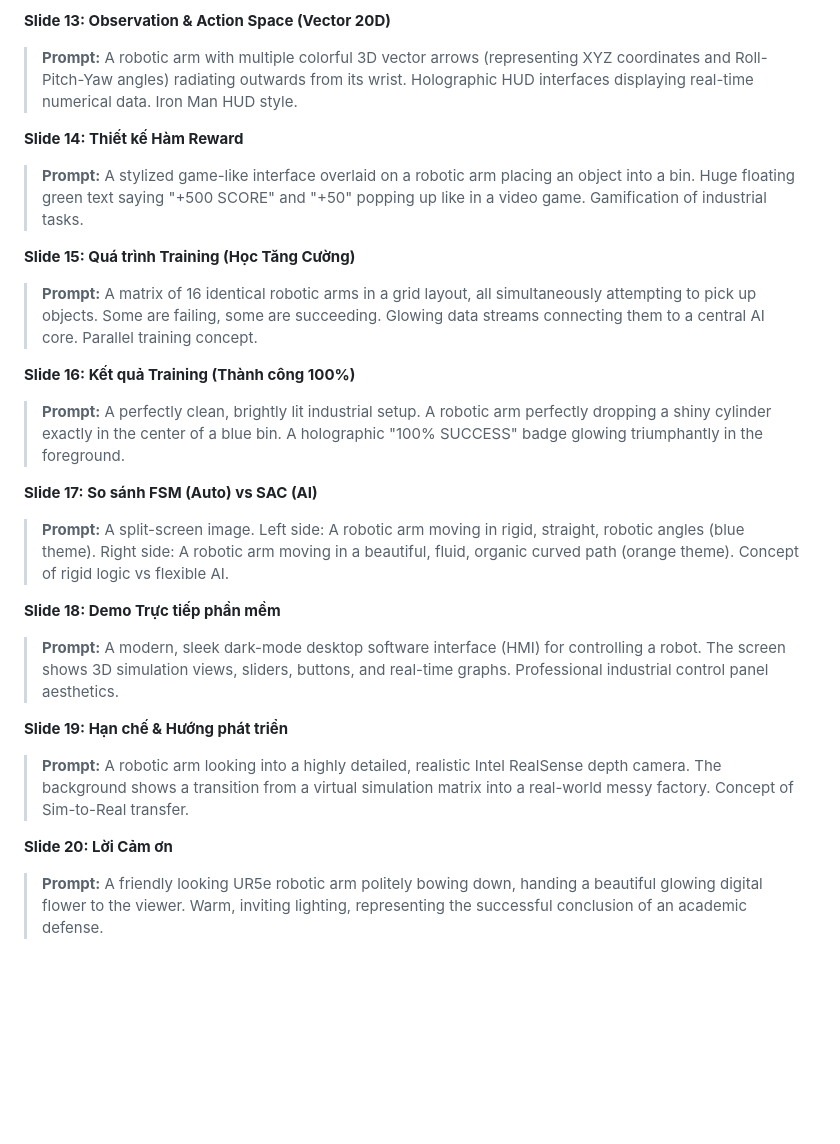
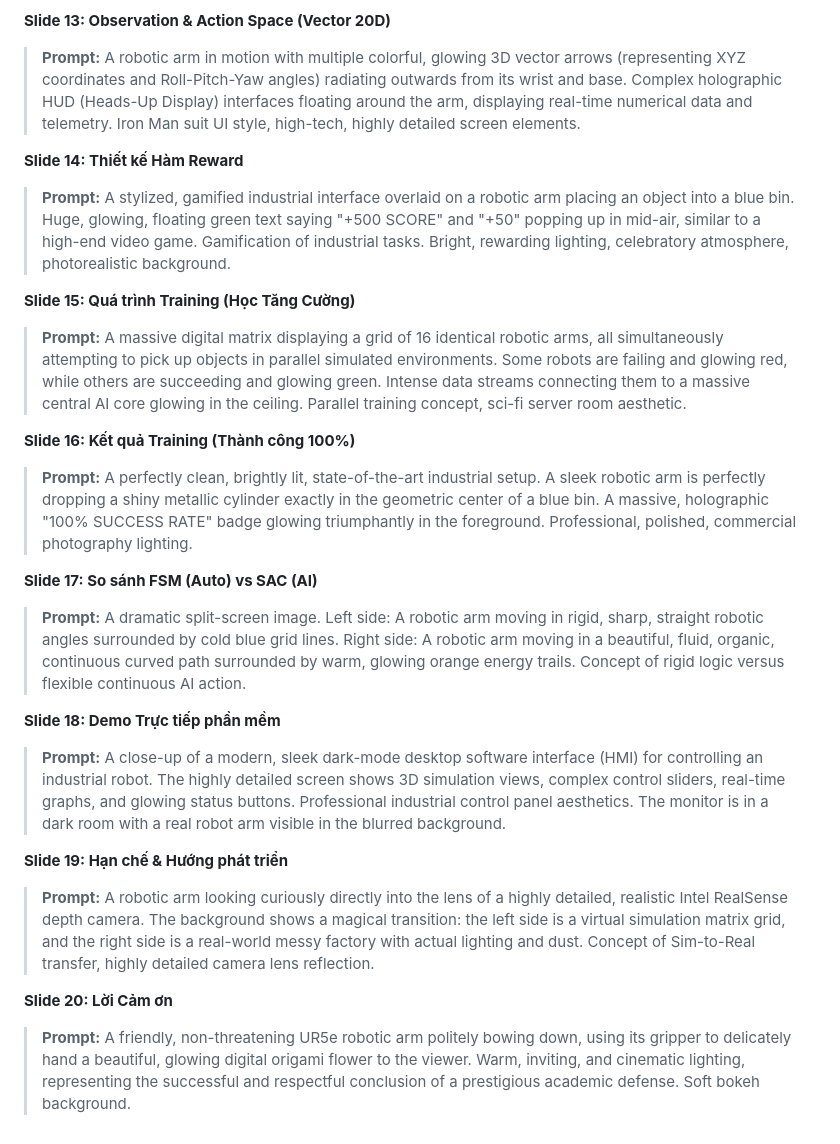
Before and after one commit to Elsa9999/Robot_cuoiky, a Markdown page: docs/prompt_tao_anh_slide.md, the part around one of its changes. Rendered like a GitHub page; blank space fills up the shorter version.

```diff
--- a/docs/prompt_tao_anh_slide.md
+++ b/docs/prompt_tao_anh_slide.md
@@ -41,24 +41,24 @@
 
 **Slide 13: Observation & Action Space (Vector 20D)**
-> **Prompt:** A robotic arm with multiple colorful 3D vector arrows (representing XYZ coordinates and Roll-Pitch-Yaw angles) radiating outwards from its wrist. Holographic HUD interfaces displaying real-time numerical data. Iron Man HUD style.
+> **Prompt:** A robotic arm in motion with multiple colorful, glowing 3D vector arrows (representing XYZ coordinates and Roll-Pitch-Yaw angles) radiating outwards from its wrist and base. Complex holographic HUD (Heads-Up Display) interfaces floating around the arm, displaying real-time numerical data and telemetry. Iron Man suit UI style, high-tech, highly detailed screen elements.
 
 **Slide 14: Thiết kế Hàm Reward**
-> **Prompt:** A stylized game-like interface overlaid on a robotic arm placing an object into a bin. Huge floating green text saying "+500 SCORE" and "+50" popping up like in a video game. Gamification of industrial tasks.
+> **Prompt:** A stylized, gamified industrial interface overlaid on a robotic arm placing an object into a blue bin. Huge, glowing, floating green text saying "+500 SCORE" and "+50" popping up in mid-air, similar to a high-end video game. Gamification of industrial tasks. Bright, rewarding lighting, celebratory atmosphere, photorealistic background.
 
 **Slide 15: Quá trình Training (Học Tăng Cường)**
-> **Prompt:** A matrix of 16 identical robotic arms in a grid layout, all simultaneously attempting to pick up objects. Some are failing, some are succeeding. Glowing data streams connecting them to a central AI core. Parallel training concept.
+> **Prompt:** A massive digital matrix displaying a grid of 16 identical robotic arms, all simultaneously attempting to pick up objects in parallel simulated environments. Some robots are failing and glowing red, while others are succeeding and glowing green. Intense data streams connecting them to a massive central AI core glowing in the ceiling. Parallel training concept, sci-fi server room aesthetic.
 
 **Slide 16: Kết quả Training (Thành công 100%)**
-> **Prompt:** A perfectly clean, brightly lit industrial setup. A robotic arm perfectly dropping a shiny cylinder exactly in the center of a blue bin. A holographic "100% SUCCESS" badge glowing triumphantly in the foreground.
+> **Prompt:** A perfectly clean, brightly lit, state-of-the-art industrial setup. A sleek robotic arm is perfectly dropping a shiny metallic cylinder exactly in the geometric center of a blue bin. A massive, holographic "100% SUCCESS RATE" badge glowing triumphantly in the foreground. Professional, polished, commercial photography lighting.
 
 **Slide 17: So sánh FSM (Auto) vs SAC (AI)**
-> **Prompt:** A split-screen image. Left side: A robotic arm moving in rigid, straight, robotic angles (blue theme). Right side: A robotic arm moving in a beautiful, fluid, organic curved path (orange theme). Concept of rigid logic vs flexible AI.
+> **Prompt:** A dramatic split-screen image. Left side: A robotic arm moving in rigid, sharp, straight robotic angles surrounded by cold blue grid lines. Right side: A robotic arm moving in a beautiful, fluid, organic, continuous curved path surrounded by warm, glowing orange energy trails. Concept of rigid logic versus flexible continuous AI action.
 
 **Slide 18: Demo Trực tiếp phần mềm**
-> **Prompt:** A modern, sleek dark-mode desktop software interface (HMI) for controlling a robot. The screen shows 3D simulation views, sliders, buttons, and real-time graphs. Professional industrial control panel aesthetics.
+> **Prompt:** A close-up of a modern, sleek dark-mode desktop software interface (HMI) for controlling an industrial robot. The highly detailed screen shows 3D simulation views, complex control sliders, real-time graphs, and glowing status buttons. Professional industrial control panel aesthetics. The monitor is in a dark room with a real robot arm visible in the blurred background.
 
 **Slide 19: Hạn chế & Hướng phát triển**
-> **Prompt:** A robotic arm looking into a highly detailed, realistic Intel RealSense depth camera. The background shows a transition from a virtual simulation matrix into a real-world messy factory. Concept of Sim-to-Real transfer.
+> **Prompt:** A robotic arm looking curiously directly into the lens of a highly detailed, realistic Intel RealSense depth camera. The background shows a magical transition: the left side is a virtual simulation matrix grid, and the right side is a real-world messy factory with actual lighting and dust. Concept of Sim-to-Real transfer, highly detailed camera lens reflection.
 
 **Slide 20: Lời Cảm ơn**
-> **Prompt:** A friendly looking UR5e robotic arm politely bowing down, handing a beautiful glowing digital flower to the viewer. Warm, inviting lighting, representing the successful conclusion of an academic defense.
+> **Prompt:** A friendly, non-threatening UR5e robotic arm politely bowing down, using its gripper to delicately hand a beautiful, glowing digital origami flower to the viewer. Warm, inviting, and cinematic lighting, representing the successful and respectful conclusion of a prestigious academic defense. Soft bokeh background.
```
Also changed, not shown: other parts of docs/prompt_tao_anh_slide.md (+14 -14 lines).
